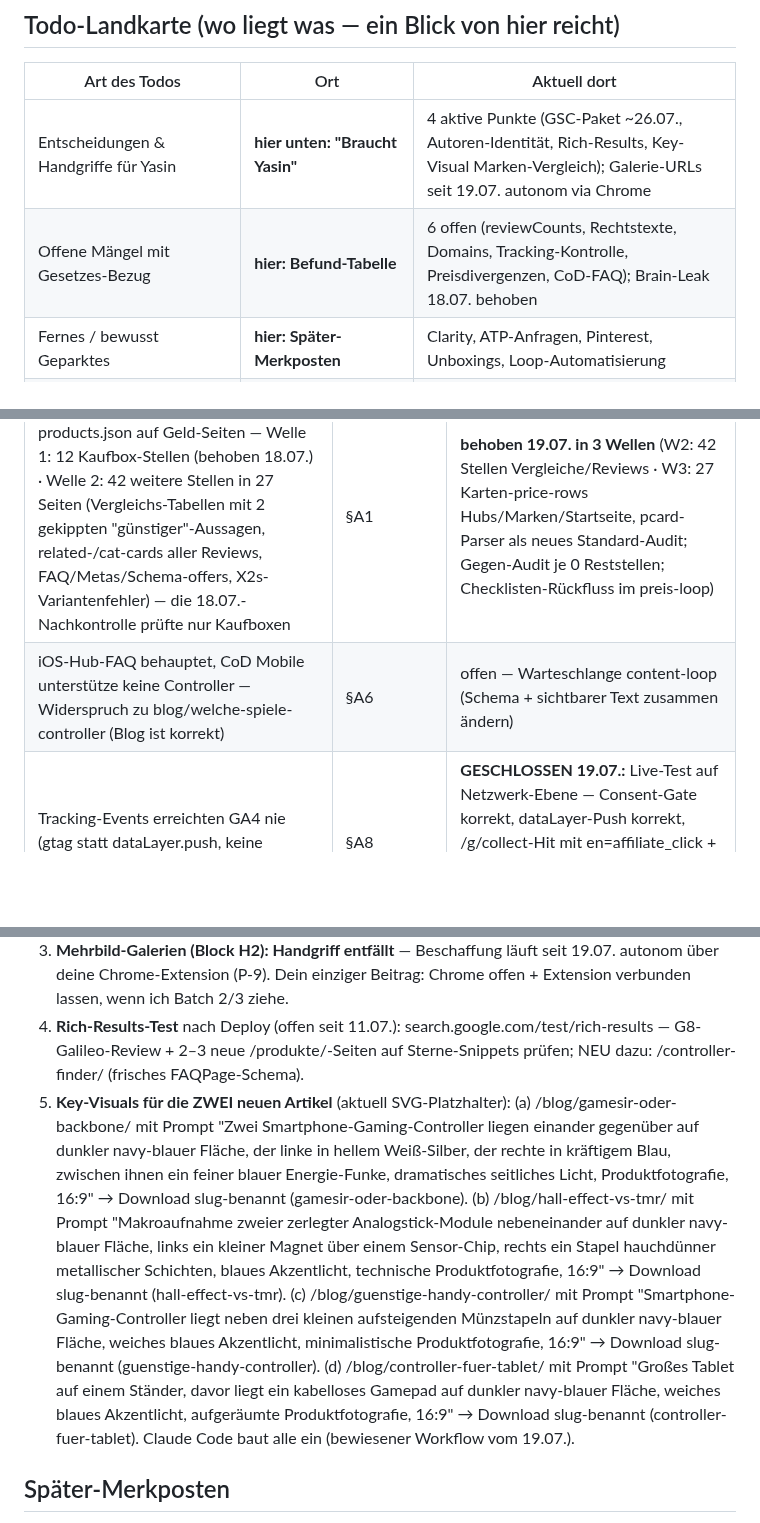
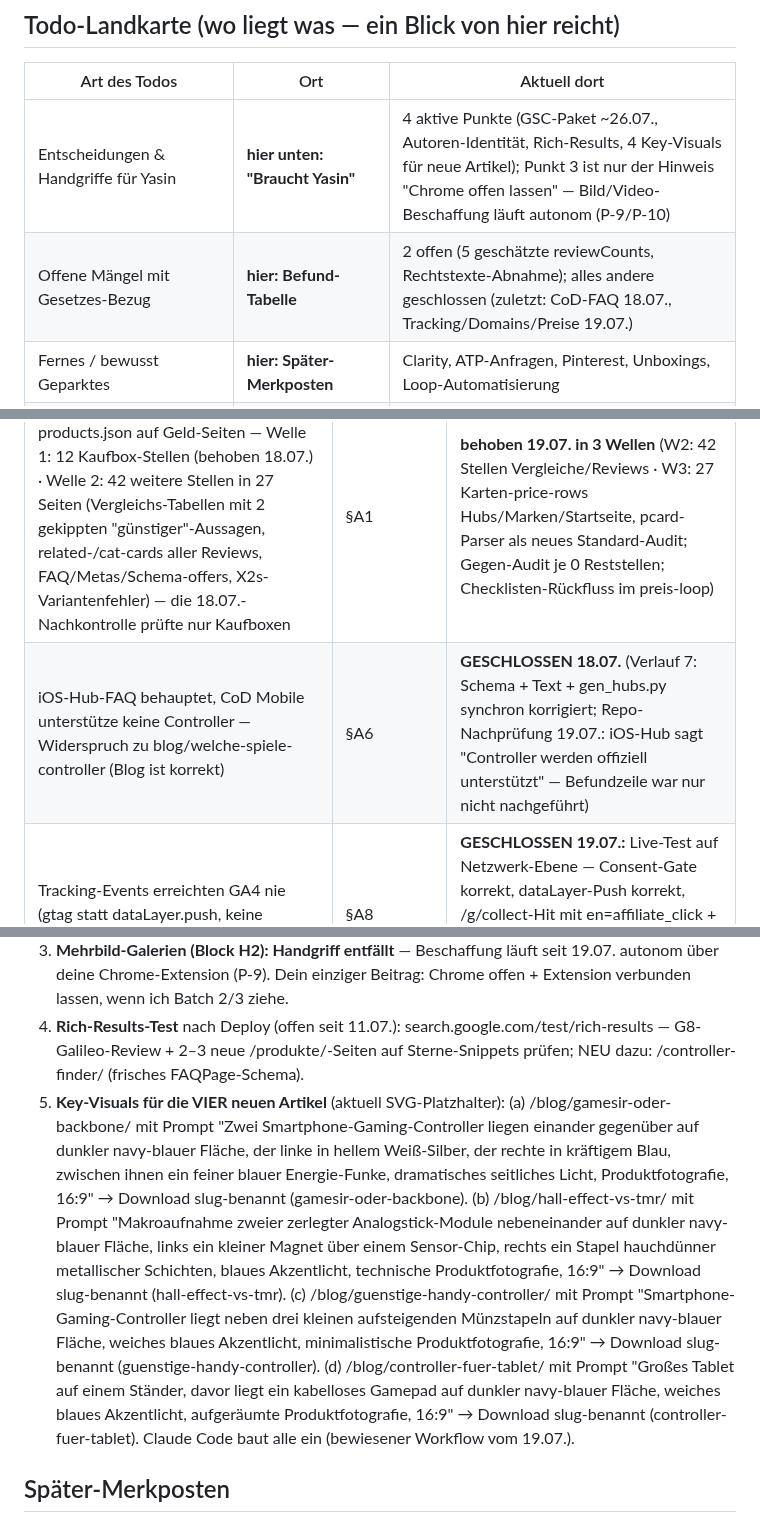
Before and after one commit to YGMEDIA/SPC-Gaming, a Markdown page: brain/STATUS.md, 3 parts joined by grey strips. GitHub-like rendering; blank space fills up the shorter version.

Commit message:
STATUS-Hygiene: CoD-FAQ-Befund als geschlossen nachgeführt (Fix war seit 18.07. deployed, Repo-Nachprüfung), Befund-Zähler 6 auf 2 korrigiert, Key-Visual-Kopf ZWEI auf VIER, Todo-Landkarte synchronisiert
Co-Authored-By: Claude Fable 5 <noreply@anthropic.com>

```diff
--- a/brain/STATUS.md
+++ b/brain/STATUS.md
@@ -26,8 +26,8 @@
 ## Todo-Landkarte (wo liegt was — ein Blick von hier reicht)
 | Art des Todos | Ort | Aktuell dort |
 |---|---|---|
-| Entscheidungen & Handgriffe für Yasin | **hier unten: "Braucht Yasin"** | 4 aktive Punkte (GSC-Paket ~26.07., Autoren-Identität, Rich-Results, Key-Visual Marken-Vergleich); Galerie-URLs seit 19.07. autonom via Chrome |
-| Offene Mängel mit Gesetzes-Bezug | **hier: Befund-Tabelle** | 6 offen (reviewCounts, Rechtstexte, Domains, Tracking-Kontrolle, Preisdivergenzen, CoD-FAQ); Brain-Leak 18.07. behoben |
+| Entscheidungen & Handgriffe für Yasin | **hier unten: "Braucht Yasin"** | 4 aktive Punkte (GSC-Paket ~26.07., Autoren-Identität, Rich-Results, 4 Key-Visuals für neue Artikel); Punkt 3 ist nur der Hinweis "Chrome offen lassen" — Bild/Video-Beschaffung läuft autonom (P-9/P-10) |
+| Offene Mängel mit Gesetzes-Bezug | **hier: Befund-Tabelle** | 2 offen (5 geschätzte reviewCounts, Rechtstexte-Abnahme); alles andere geschlossen (zuletzt: CoD-FAQ 18.07., Tracking/Domains/Preise 19.07.) |
 | Fernes / bewusst Geparktes | **hier: Später-Merkposten** | Clarity, ATP-Anfragen, Pinterest, Unboxings, Loop-Automatisierung |
 | Freigegebene/wartende Bauvorhaben | `06-specs/` | SPEC-sichtbarkeit-blockA-B: A+B umgesetzt 18.07. (komplett), nächstes Spec offen |
 | Laufende Arbeits-Warteschlangen | `04-loops/LOOP-STATE.md` + Loop-Dateien | content-loop: Blog-Ausbauten KOMPLETT (18.07.), nächstes: neue Artikel/Batches nach GSC-Signal · preis-loop: 9 Screenshot-ASINs + Voll-Abgleich August |
@@ -45,7 +45,7 @@ Regel: Ein Todo steht an genau EINEM Ort; diese Tabelle verlinkt nur. Neue Todos
 | marken/ipega/ + marken/mocute/ als Zombie-Seiten live (am 08.07. beschlossen gelöscht, per Upload-Deploy zurückgekehrt) | §B2 | **behoben im Brain-Commit, deployed 18.07. abends** — von verify.py gefunden (Sitemap-Rückabgleich) |
 | .nojekyll war laut Git-Historie NIE committet (Web-Upload nimmt keine Dotfiles) | §B2 | **erneut angelegt + deployed 18.07.** (unter Actions-Deploy ohnehin obsolet, bleibt als Belt-and-Braces) |
 | Preisdivergenzen HTML vs. products.json auf Geld-Seiten — Welle 1: 12 Kaufbox-Stellen (behoben 18.07.) · Welle 2: 42 weitere Stellen in 27 Seiten (Vergleichs-Tabellen mit 2 gekippten "günstiger"-Aussagen, related-/cat-cards aller Reviews, FAQ/Metas/Schema-offers, X2s-Variantenfehler) — die 18.07.-Nachkontrolle prüfte nur Kaufboxen | §A1 | **behoben 19.07. in 3 Wellen** (W2: 42 Stellen Vergleiche/Reviews · W3: 27 Karten-price-rows Hubs/Marken/Startseite, pcard-Parser als neues Standard-Audit; Gegen-Audit je 0 Reststellen; Checklisten-Rückfluss im preis-loop) |
-| iOS-Hub-FAQ behauptet, CoD Mobile unterstütze keine Controller — Widerspruch zu blog/welche-spiele-controller (Blog ist korrekt) | §A6 | offen — Warteschlange content-loop (Schema + sichtbarer Text zusammen ändern) |
+| iOS-Hub-FAQ behauptet, CoD Mobile unterstütze keine Controller — Widerspruch zu blog/welche-spiele-controller (Blog ist korrekt) | §A6 | **GESCHLOSSEN 18.07.** (Verlauf 7: Schema + Text + gen_hubs.py synchron korrigiert; Repo-Nachprüfung 19.07.: iOS-Hub sagt "Controller werden offiziell unterstützt" — Befundzeile war nur nicht nachgeführt) |
 | Tracking-Events erreichten GA4 nie (gtag statt dataLayer.push, keine Delegation) | §A8 | **GESCHLOSSEN 19.07.:** Live-Test auf Netzwerk-Ebene — Consent-Gate korrekt, dataLayer-Push korrekt, /g/collect-Hit mit en=affiliate_click + ep.product_name an G-Q1EK5X7PTC gesendet. (1 Test-Event vom 19.07. in den GA4-Daten) |
 | 5 Reviews mit geschätzten reviewCounts (ROG Tessen, X3 Pro, Turtle Beach, Backbone One PS, Kishi V3 Pro) | §A4 | offen — bei nächsten Screenshots präzisieren |
 | Rechtstexte ohne anwaltliche Abnahme | §C4 | offen (Yasin) |
@@ -56,7 +56,7 @@ Regel: Ein Todo steht an genau EINEM Ort; diese Tabelle verlinkt nur. Neue Todos
 2. **E-E-A-T-Entscheidung Autoren-Identität** (Recherche-Hebel Nr. 1): Reviews mit echtem Namen + Foto + Kurz-Bio statt nur "smartphone-controller.com"? Klarname oder Pseudonym mit Gesicht — deine Entscheidung, dann baue ich Autoren-Boxen + Person-Schema autonom.
 3. **Mehrbild-Galerien (Block H2): Handgriff entfällt** — Beschaffung läuft seit 19.07. autonom über deine Chrome-Extension (P-9). Dein einziger Beitrag: Chrome offen + Extension verbunden lassen, wenn ich Batch 2/3 ziehe.
 4. **Rich-Results-Test** nach Deploy (offen seit 11.07.): search.google.com/test/rich-results — G8-Galileo-Review + 2–3 neue /produkte/-Seiten auf Sterne-Snippets prüfen; NEU dazu: /controller-finder/ (frisches FAQPage-Schema).
-5. **Key-Visuals für die ZWEI neuen Artikel** (aktuell SVG-Platzhalter): (a) /blog/gamesir-oder-backbone/ mit Prompt "Zwei Smartphone-Gaming-Controller liegen einander gegenüber auf dunkler navy-blauer Fläche, der linke in hellem Weiß-Silber, der rechte in kräftigem Blau, zwischen ihnen ein feiner blauer Energie-Funke, dramatisches seitliches Licht, Produktfotografie, 16:9" → Download slug-benannt (gamesir-oder-backbone). (b) /blog/hall-effect-vs-tmr/ mit Prompt "Makroaufnahme zweier zerlegter Analogstick-Module nebeneinander auf dunkler navy-blauer Fläche, links ein kleiner Magnet über einem Sensor-Chip, rechts ein Stapel hauchdünner metallischer Schichten, blaues Akzentlicht, technische Produktfotografie, 16:9" → Download slug-benannt (hall-effect-vs-tmr). (c) /blog/guenstige-handy-controller/ mit Prompt "Smartphone-Gaming-Controller liegt neben drei kleinen aufsteigenden Münzstapeln auf dunkler navy-blauer Fläche, weiches blaues Akzentlicht, minimalistische Produktfotografie, 16:9" → Download slug-benannt (guenstige-handy-controller). (d) /blog/controller-fuer-tablet/ mit Prompt "Großes Tablet auf einem Ständer, davor liegt ein kabelloses Gamepad auf dunkler navy-blauer Fläche, weiches blaues Akzentlicht, aufgeräumte Produktfotografie, 16:9" → Download slug-benannt (controller-fuer-tablet). Claude Code baut alle ein (bewiesener Workflow vom 19.07.).
+5. **Key-Visuals für die VIER neuen Artikel** (aktuell SVG-Platzhalter): (a) /blog/gamesir-oder-backbone/ mit Prompt "Zwei Smartphone-Gaming-Controller liegen einander gegenüber auf dunkler navy-blauer Fläche, der linke in hellem Weiß-Silber, der rechte in kräftigem Blau, zwischen ihnen ein feiner blauer Energie-Funke, dramatisches seitliches Licht, Produktfotografie, 16:9" → Download slug-benannt (gamesir-oder-backbone). (b) /blog/hall-effect-vs-tmr/ mit Prompt "Makroaufnahme zweier zerlegter Analogstick-Module nebeneinander auf dunkler navy-blauer Fläche, links ein kleiner Magnet über einem Sensor-Chip, rechts ein Stapel hauchdünner metallischer Schichten, blaues Akzentlicht, technische Produktfotografie, 16:9" → Download slug-benannt (hall-effect-vs-tmr). (c) /blog/guenstige-handy-controller/ mit Prompt "Smartphone-Gaming-Controller liegt neben drei kleinen aufsteigenden Münzstapeln auf dunkler navy-blauer Fläche, weiches blaues Akzentlicht, minimalistische Produktfotografie, 16:9" → Download slug-benannt (guenstige-handy-controller). (d) /blog/controller-fuer-tablet/ mit Prompt "Großes Tablet auf einem Ständer, davor liegt ein kabelloses Gamepad auf dunkler navy-blauer Fläche, weiches blaues Akzentlicht, aufgeräumte Produktfotografie, 16:9" → Download slug-benannt (controller-fuer-tablet). Claude Code baut alle ein (bewiesener Workflow vom 19.07.).
 
 ## Später-Merkposten
 - **Microsoft Clarity** (Heatmaps) via GTM nachrüsten — kein Code-Deploy nötig, erst wenn genug Traffic für auswertbare Daten da ist.
```
